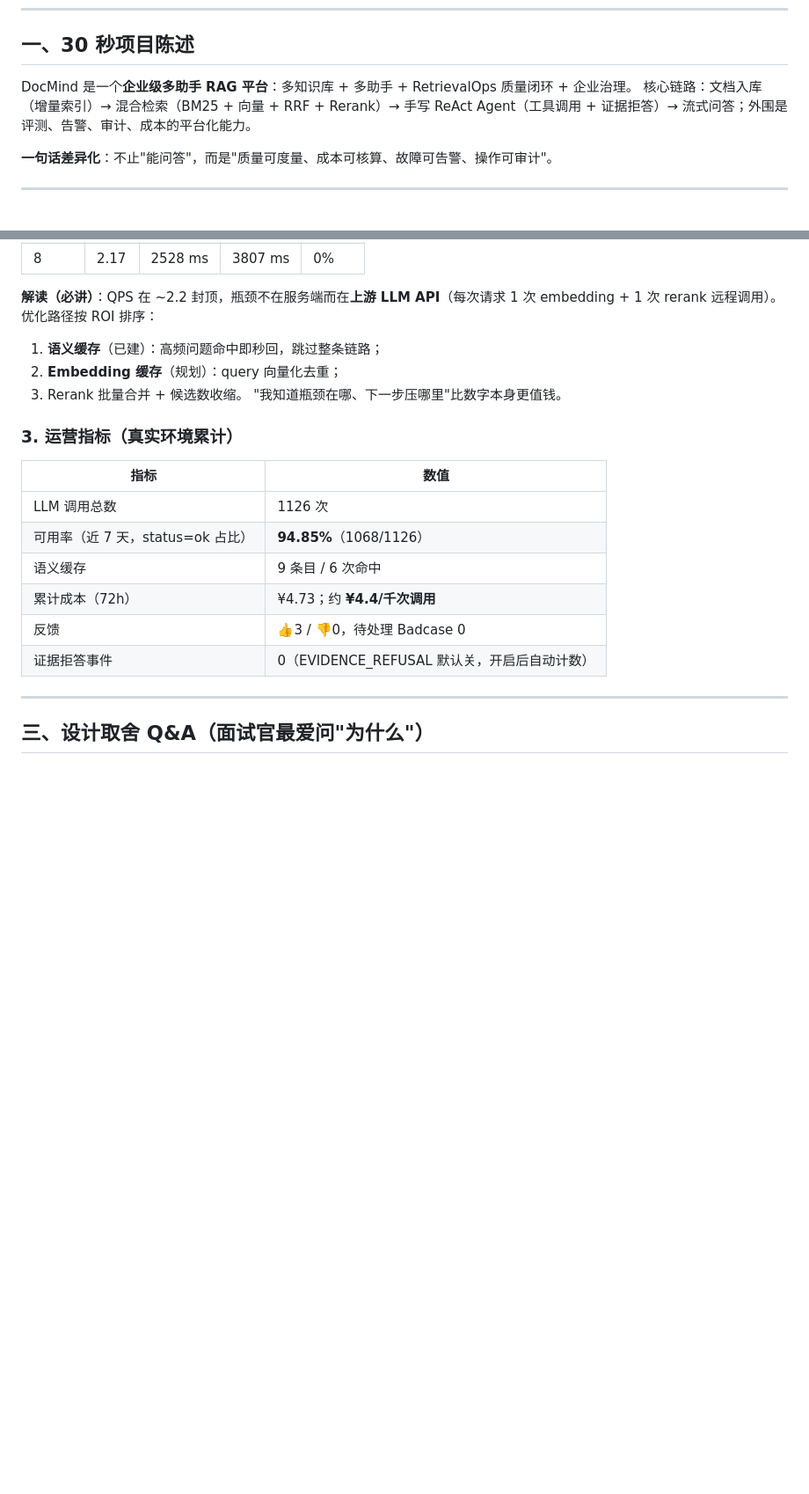
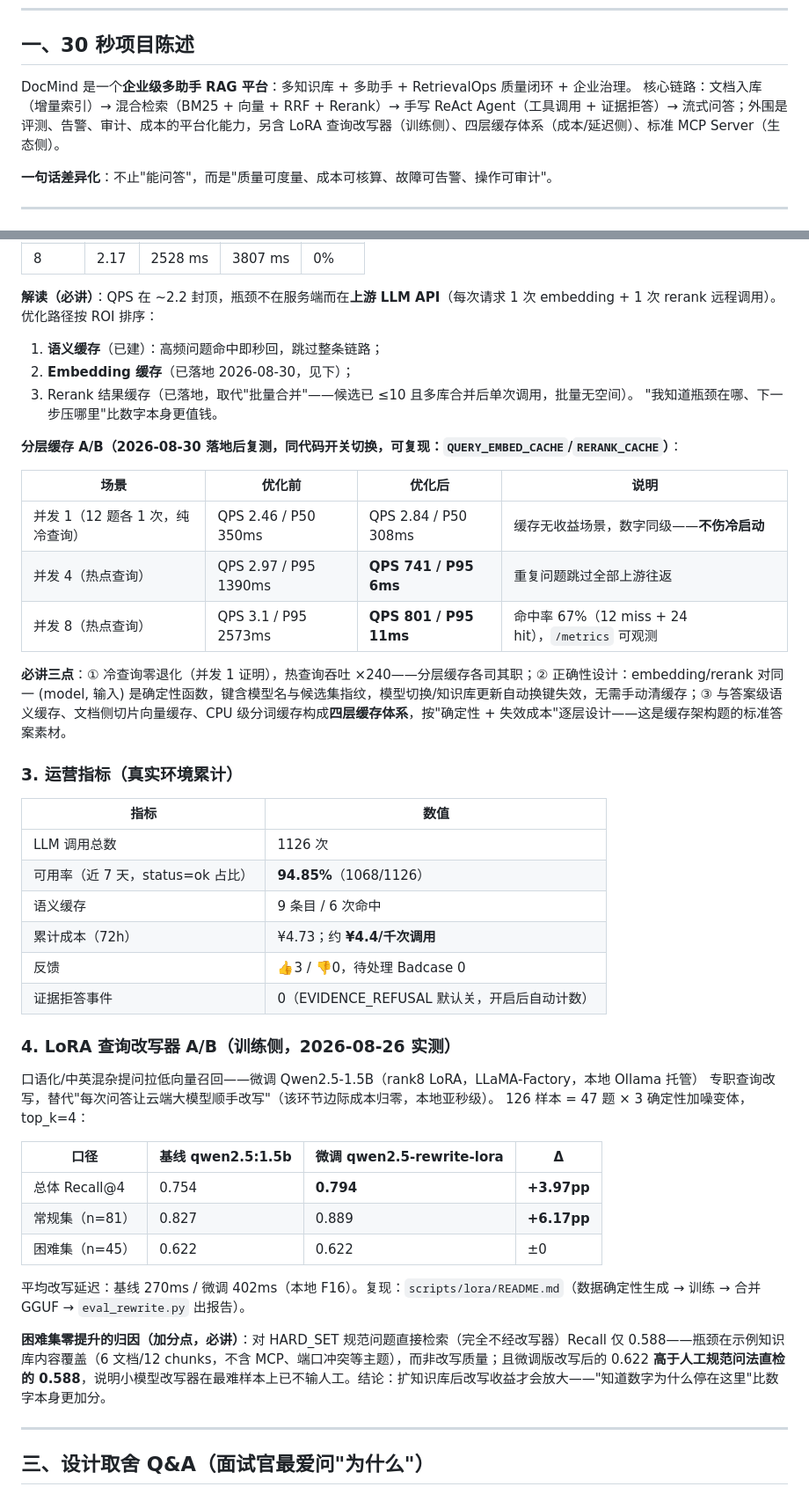
Before and after one commit to Ice-Breaking/DocMind, a Markdown page: docs/面试准备.md, 2 parts joined by grey strips. Shown at 88% size. GitHub-like rendering; blank space fills up the shorter version.

```diff
--- a/docs/面试准备.md
+++ b/docs/面试准备.md
@@ -8,7 +8,7 @@
 ## 一、30 秒项目陈述
 
 DocMind 是一个**企业级多助手 RAG 平台**：多知识库 + 多助手 + RetrievalOps 质量闭环 + 企业治理。
-核心链路：文档入库（增量索引）→ 混合检索（BM25 + 向量 + RRF + Rerank）→ 手写 ReAct Agent（工具调用 + 证据拒答）→ 流式问答；外围是评测、告警、审计、成本的平台化能力。
+核心链路：文档入库（增量索引）→ 混合检索（BM25 + 向量 + RRF + Rerank）→ 手写 ReAct Agent（工具调用 + 证据拒答）→ 流式问答；外围是评测、告警、审计、成本的平台化能力，另含 LoRA 查询改写器（训练侧）、四层缓存体系（成本/延迟侧）、标准 MCP Server（生态侧）。
 
 **一句话差异化**：不止"能问答"，而是"质量可度量、成本可核算、故障可告警、操作可审计"。
 
@@ -39,9 +39,19 @@ DocMind 是一个**企业级多助手 RAG 平台**：多知识库 + 多助手 +
 
 **解读（必讲）**：QPS 在 ~2.2 封顶，瓶颈不在服务端而在**上游 LLM API**（每次请求 1 次 embedding + 1 次 rerank 远程调用）。优化路径按 ROI 排序：
 1. **语义缓存**（已建）：高频问题命中即秒回，跳过整条链路；
-2. **Embedding 缓存**（规划）：query 向量化去重；
-3. Rerank 批量合并 + 候选数收缩。
+2. **Embedding 缓存**（已落地 2026-08-30，见下）；
+3. Rerank 结果缓存（已落地，取代"批量合并"——候选已 ≤10 且多库合并后单次调用，批量无空间）。
 "我知道瓶颈在哪、下一步压哪里"比数字本身更值钱。
+
+**分层缓存 A/B（2026-08-30 落地后复测，同代码开关切换，可复现：`QUERY_EMBED_CACHE`/`RERANK_CACHE`）**：
+
+| 场景 | 优化前 | 优化后 | 说明 |
+|---|---|---|---|
+| 并发 1（12 题各 1 次，纯冷查询） | QPS 2.46 / P50 350ms | QPS 2.84 / P50 308ms | 缓存无收益场景，数字同级——**不伤冷启动** |
+| 并发 4（热点查询） | QPS 2.97 / P95 1390ms | **QPS 741 / P95 6ms** | 重复问题跳过全部上游往返 |
+| 并发 8（热点查询） | QPS 3.1 / P95 2573ms | **QPS 801 / P95 11ms** | 命中率 67%（12 miss + 24 hit），`/metrics` 可观测 |
+
+**必讲三点**：① 冷查询零退化（并发 1 证明），热查询吞吐 ×240——分层缓存各司其职；② 正确性设计：embedding/rerank 对同一 (model, 输入) 是确定性函数，键含模型名与候选集指纹，模型切换/知识库更新自动换键失效，无需手动清缓存；③ 与答案级语义缓存、文档侧切片向量缓存、CPU 级分词缓存构成**四层缓存体系**，按"确定性 + 失效成本"逐层设计——这是缓存架构题的标准答案素材。
 
 ### 3. 运营指标（真实环境累计）
 
@@ -53,6 +63,22 @@ DocMind 是一个**企业级多助手 RAG 平台**：多知识库 + 多助手 +
 | 累计成本（72h） | ¥4.73；约 **¥4.4/千次调用** |
 | 反馈 | 👍3 / 👎0，待处理 Badcase 0 |
 | 证据拒答事件 | 0（EVIDENCE_REFUSAL 默认关，开启后自动计数） |
+
+### 4. LoRA 查询改写器 A/B（训练侧，2026-08-26 实测）
+
+口语化/中英混杂提问拉低向量召回——微调 Qwen2.5-1.5B（rank8 LoRA，LLaMA-Factory，本地 Ollama 托管）
+专职查询改写，替代"每次问答让云端大模型顺手改写"（该环节边际成本归零，本地亚秒级）。
+126 样本 = 47 题 × 3 确定性加噪变体，top_k=4：
+
+| 口径 | 基线 qwen2.5:1.5b | 微调 qwen2.5-rewrite-lora | Δ |
+|---|---|---|---|
+| 总体 Recall@4 | 0.754 | **0.794** | **+3.97pp** |
+| 常规集（n=81） | 0.827 | 0.889 | **+6.17pp** |
+| 困难集（n=45） | 0.622 | 0.622 | ±0 |
+
+平均改写延迟：基线 270ms / 微调 402ms（本地 F16）。复现：`scripts/lora/README.md`（数据确定性生成 → 训练 → 合并 GGUF → `eval_rewrite.py` 出报告）。
+
+**困难集零提升的归因（加分点，必讲）**：对 HARD_SET 规范问题直接检索（完全不经改写器）Recall 仅 0.588——瓶颈在示例知识库内容覆盖（6 文档/12 chunks，不含 MCP、端口冲突等主题），而非改写质量；且微调版改写后的 0.622 **高于人工规范问法直检的 0.588**，说明小模型改写器在最难样本上已不输人工。结论：扩知识库后改写收益才会放大——"知道数字为什么停在这里"比数字本身更加分。
 
 ---
 
```
Also changed, not shown: README.md (+35 -3 lines).
